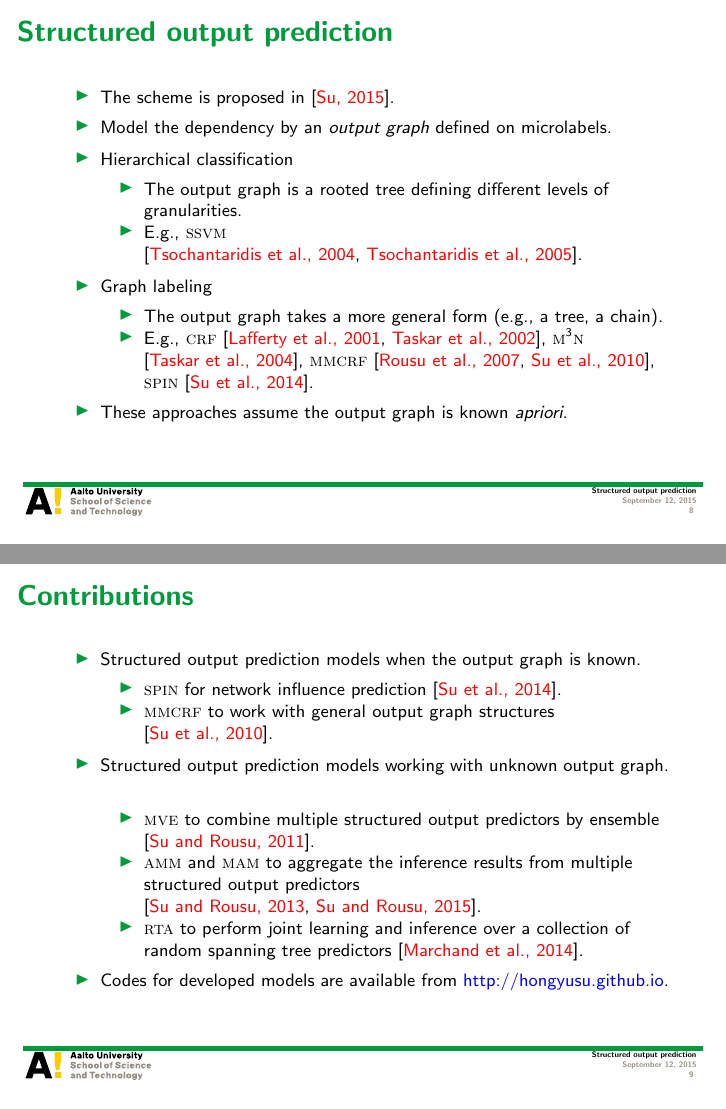
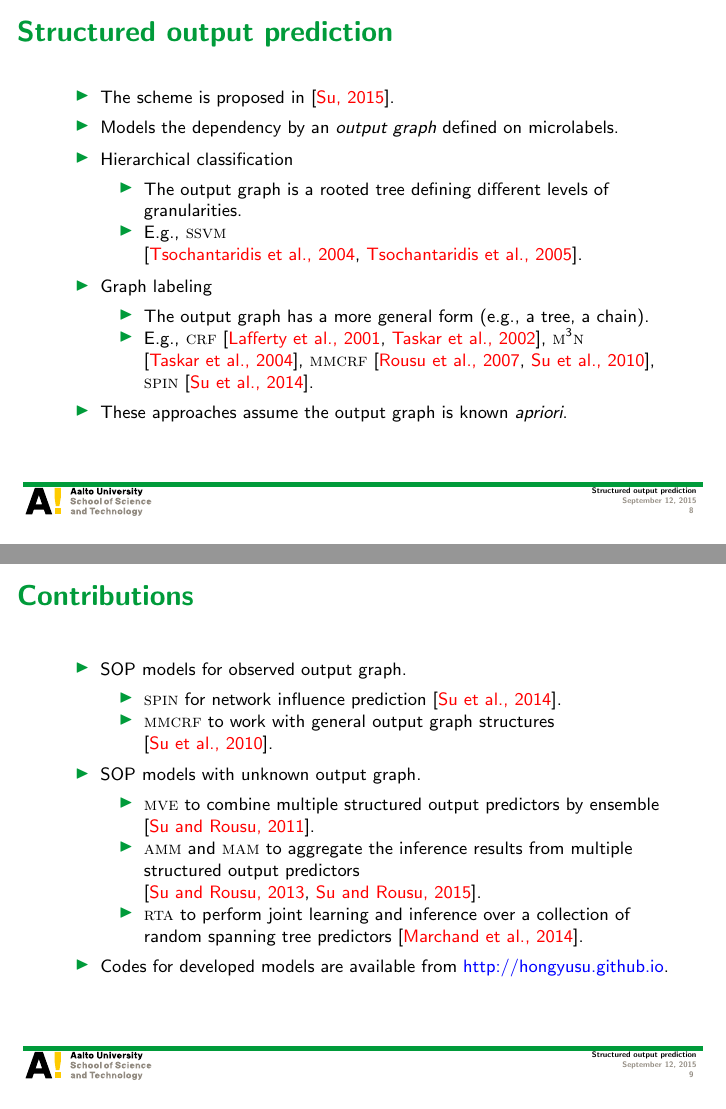
Before and after one commit to hongyusu/Posters_and_Presentations, LaTeX slides (Presentations/Seminar/example.tex): pages 8 and 9 of 55, joined at a grey line. Compiled offline with pdfLaTeX.

Commit message:
minor revisions

```diff
--- a/Presentations/Seminar/example.tex
+++ b/Presentations/Seminar/example.tex
@@ -146,7 +146,7 @@ Department of Computer Science, Aalto University
 \begin{frame}{Structured output prediction}
 	\begin{itemize}\footnotesize
 		\item The scheme is proposed in \cite{Su2014Multilabel}.
-		\item Model the dependency by an {\em output graph} defined on microlabels.
+		\item Models the dependency by an {\em output graph} defined on microlabels.
 		\item Hierarchical classification
 		\begin{itemize}\footnotesize
 			\item The output graph is a rooted tree defining different levels of granularities.
@@ -154,7 +154,7 @@ Department of Computer Science, Aalto University
 		\end{itemize}
 		\item Graph labeling
 		\begin{itemize}\footnotesize
-			\item The output graph takes a more general form (e.g., a tree, a chain).
+			\item The output graph has a more general form (e.g., a tree, a chain).
 			\item E.g., \crf\ \cite{lafferty01,taskar02}, \mmmn\ \cite{Taskar04max}, \mmcrf\ \cite{Rousu07, su10structured}, \spin\ \cite{su14structured}.
 		\end{itemize}
 		\item These approaches assume the output graph is known {\em apriori}.
@@ -164,12 +164,12 @@ Department of Computer Science, Aalto University
 %
 \begin{frame}{Contributions}
 	\begin{itemize}\footnotesize
-		\item Structured output prediction models when the output graph is known.
+		\item SOP models for observed output graph.
 		\begin{itemize}\footnotesize
 			\item \spin\ for network influence prediction \cite{su14structured}.
 			\item \mmcrf\ to work with general output graph structures \cite{su10structured}.
 		\end{itemize}
-		\item Structured output prediction models working with unknown output graph.
+		\item SOP models with unknown output graph.
 		\begin{itemize}\footnotesize
 			\item \mve\ to combine multiple structured output predictors by ensemble \cite{su11mutitask}.
 			\item \amm\ and \mam\ to aggregate the inference results from multiple structured output predictors \cite{su2013multilabelacml,su15multilabel}.
```
Also changed, not shown: Presentations/Seminar/example.pdf.
